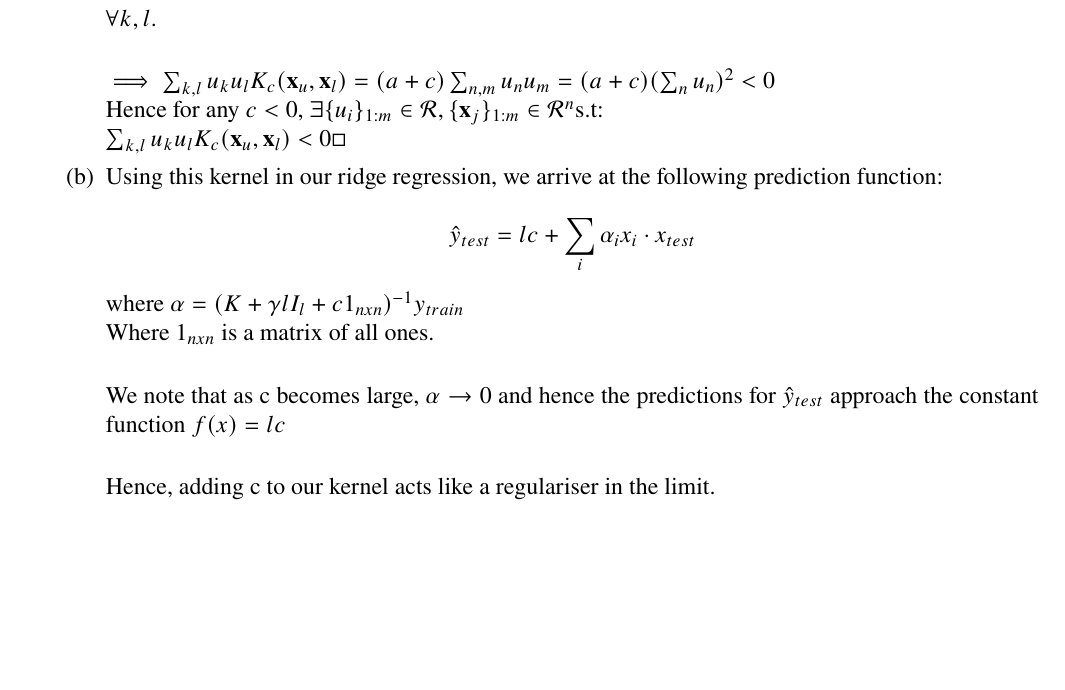
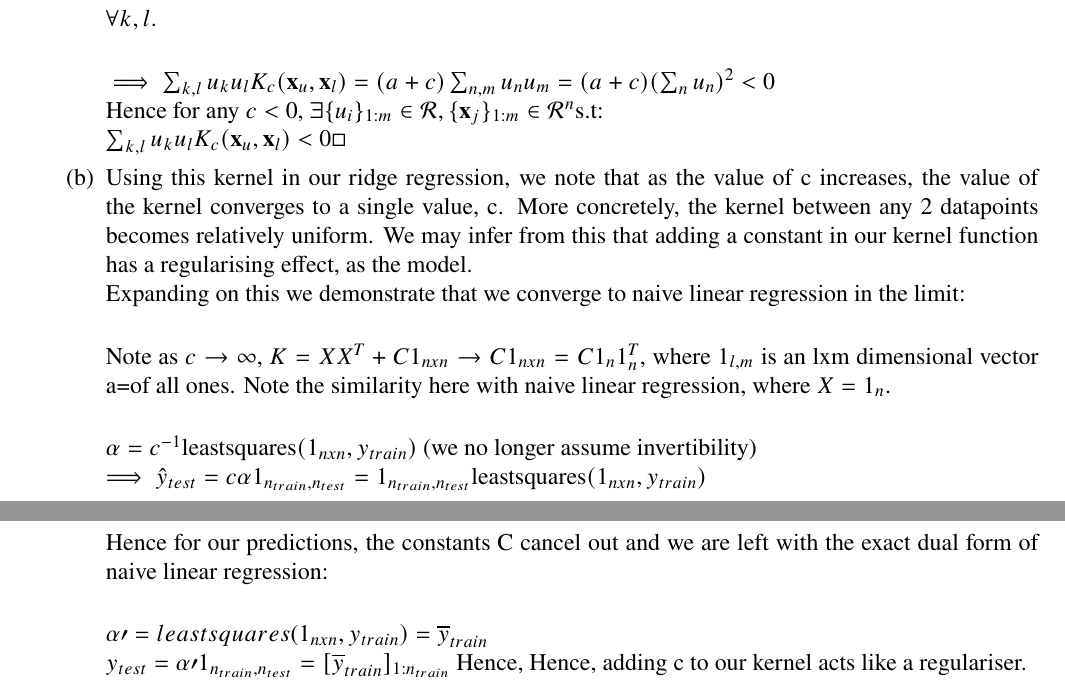
Before and after one commit to jswu18/comp0078-assignment1, a LaTeX document (submission.tex): part of page 10 of 13 before the commit and two parts of pages 10 and 11 of 14 after it, the two joined at a grey line, cut so that both start at the same text, the shorter picture padded with empty space. Compiled offline with LuaLaTeX.

Commit message:
fixed q9b

```diff
--- a/submission.tex
+++ b/submission.tex
@@ -264,17 +264,21 @@
          \{ \textbf{x}_{j}\}_{1:m} \in \mathcal{R}^{n}$s.t:\\
            $\sum_{k,l} u_{k}u_{l}K_{c}(\textbf{x}_{u},\textbf{x}_{l}) < 0
         \square$
-    \item Using this kernel in our ridge regression, we arrive at the following prediction function:
-    \\
-    \[\hat{y}_{test} = lc + \sum_{i} \alpha_{i} x_{i} \cdot x_{test} \]
+    \item Using this kernel in our ridge regression, we note that as the value of c increases, the value of the kernel converges to a single value, c. More concretely, the
+    kernel between any 2 datapoints becomes relatively uniform. We may infer from this that adding a constant in our kernel function has a regularising effect, as the model.\\
+    Expanding on this we demonstrate that we converge to naive linear regression in the limit:\\
 
-    where $\mathbf{\alpha} = ( K + \gamma l I_{l} + c 1_{nxn}) ^{-1} y_{train}$\\
-    Where $1_{nxn}$ is a matrix of all ones.\\
+    Note as $c \to \infty$, $K  = XX^T + C 1_{nxn} \to C 1_{nxn} = C 1_{n} 1_{n}^T$, where $1_{l,m}$ is an lxm dimensional vector a=of all ones. Note the similarity here with naive linear regression, where $X =1_{n}$.\\
 
-    We note that as c becomes large, $\alpha \to 0$ and hence the predictions for $\hat{y}_{test}$ approach
-    the constant function $f(x) = lc$\\
+    $\alpha = c^{-1} $leastsquares$(1_{nxn}, y_{train})$ (we no longer assume invertibility)\\
+    $\implies \hat{y}_{test} = c \alpha 1_{n_{train},n_{test}} = 1_{n_{train},n_{test}} $leastsquares$(1_{nxn}, y_{train})$\\
 
-    Hence, adding c to our kernel acts like a regulariser in the limit.\\
+     Hence for our predictions, the constants C cancel out and we are left with the exact dual form of naive linear regression:\\
+
+     $\alpha \prime = leastsquares$(1_{nxn}, y_{train}) = \overline{y}_{train}$\\
+     $y_{test} = \alpha \prime 1_{n_{train},n_{test}} = [\overline{y}_{train}]_{1:n_{train}}$
+    Hence,
+    Hence, adding c to our kernel acts like a regulariser.\\
 \end{enumerate}
 
 \newpage
```
Also changed, not shown: submission.pdf.
